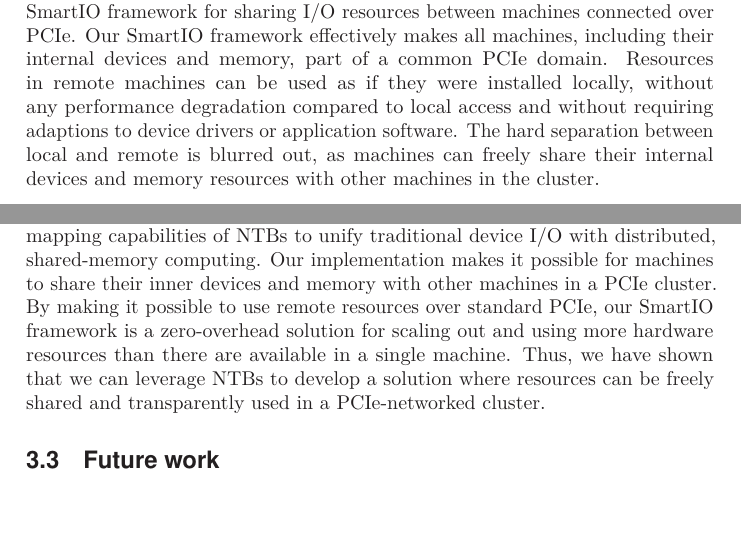
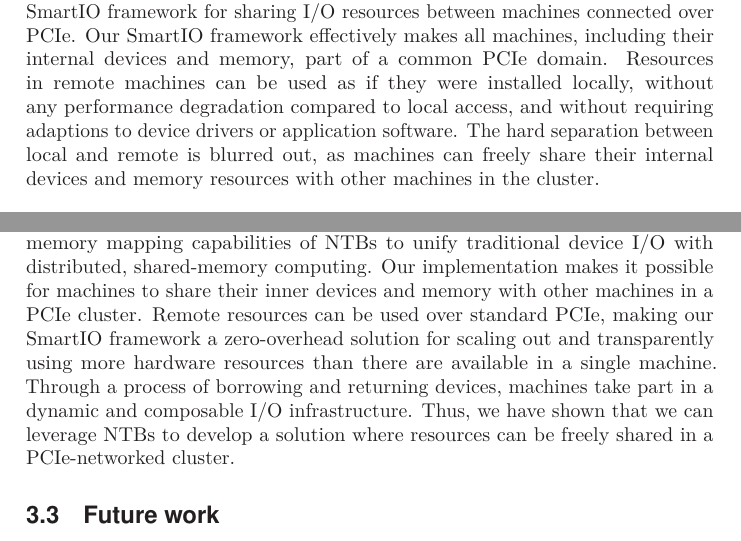
Before and after one commit to enfiskutensykkel/phd-thesis, a LaTeX thesis (main.tex, which reads sections/conclusion.tex): two parts of pages 69 and 75 of 156, joined at a grey line, cut so that both start at the same text, the shorter picture padded with empty space. Compiled offline with pdfLaTeX.

Commit message:
conclusion stuff

```diff
--- a/sections/conclusion.tex
+++ b/sections/conclusion.tex
@@ -13,7 +13,7 @@
 %
 Our SmartIO framework effectively makes all machines, including their internal devices and memory, part of a common \gls{pcie} domain.
 %
-Resources in remote machines can be used as if they were installed locally, without any performance degradation compared to local access and without requiring adaptions to device drivers or application software.
+Resources in remote machines can be used as if they were installed locally, without any performance degradation compared to local access, and without requiring adaptions to device drivers or application software.
 %
 The hard separation between local and remote is blurred out, as machines can freely share their internal devices and memory resources with other machines in the cluster.
 
@@ -354,9 +354,11 @@
 %
 Our implementation makes it possible for machines to share their inner devices and memory with other machines in a \gls{pcie} cluster.
 %
-By making it possible to use remote resources over standard \gls{pcie}, our SmartIO framework is a zero-overhead solution for scaling out and using more hardware resources than there are available in a single machine.
+Remote resources can be used over standard \gls{pcie}, making our SmartIO framework a zero-overhead solution for scaling out and transparently using more hardware resources than there are available in a single machine.
 %
-Thus, we have shown that we can leverage \glspl{ntb} to develop a solution where resources can be freely shared and transparently used in a \gls{pcie}-networked cluster.
+Through a process of borrowing and returning devices, machines take part in a dynamic and composable \gls{io} infrastructure.
+%
+Thus, we have shown that we can leverage \glspl{ntb} to develop a solution where resources can be freely shared in a \gls{pcie}-networked cluster.
 
 
 \section{Future work}\label{sec:fw}
```
